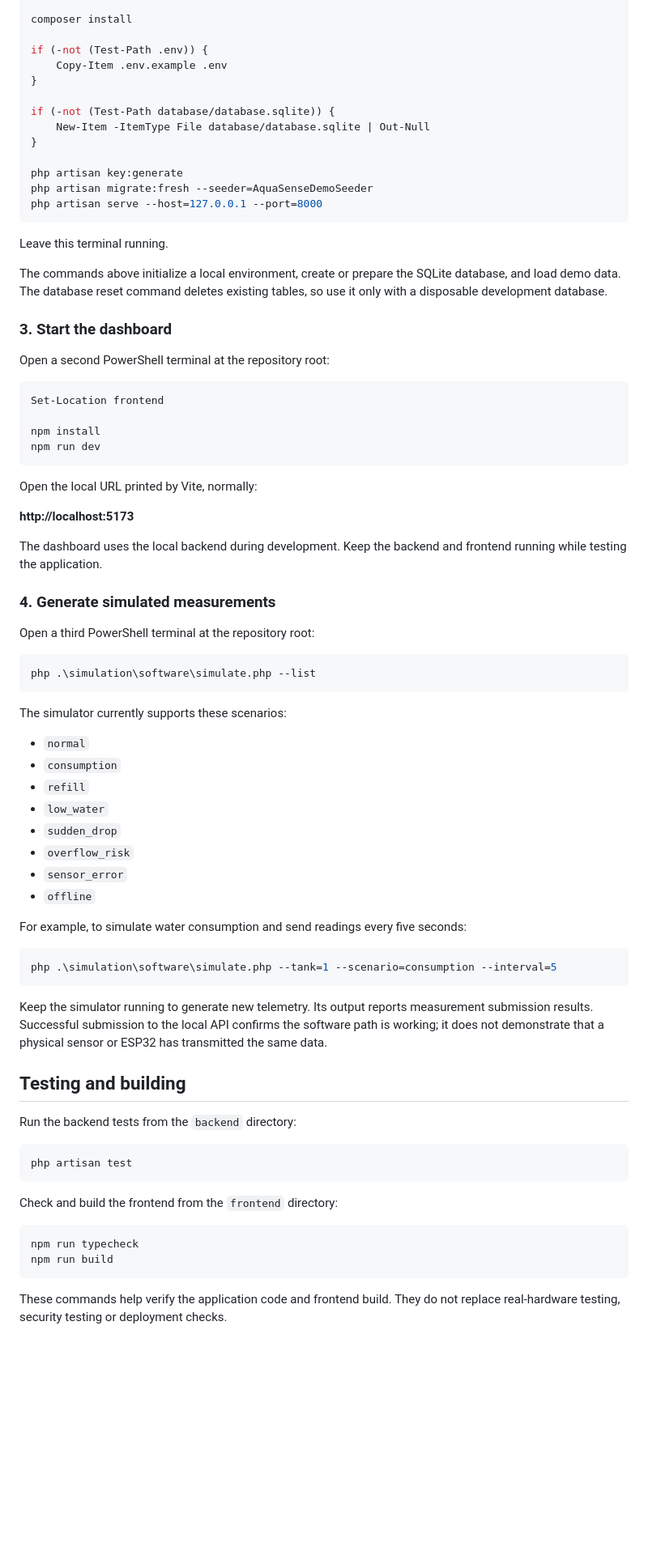
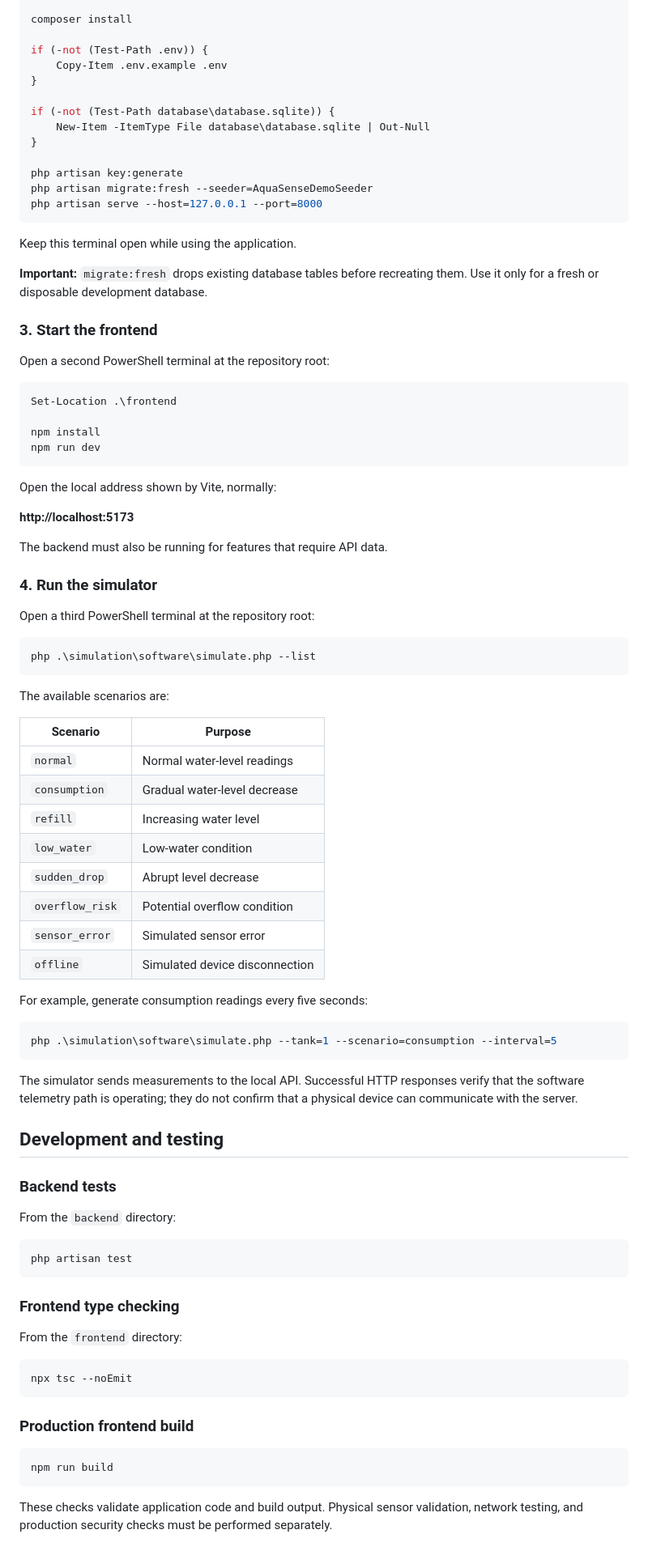
Before and after one commit to RMXHM/aquasense-iot, a Markdown page: README.md, the part around one of its changes. Shown at 81% size. Rendered like a GitHub page; blank space fills up the shorter version.

````diff
--- a/README.md
+++ b/README.md
@@ -135,8 +123,8 @@ if (-not (Test-Path .env)) {
     Copy-Item .env.example .env
 }
 
-if (-not (Test-Path database/database.sqlite)) {
-    New-Item -ItemType File database/database.sqlite | Out-Null
+if (-not (Test-Path database\database.sqlite)) {
+    New-Item -ItemType File database\database.sqlite | Out-Null
 }
 
 php artisan key:generate
@@ -144,28 +132,28 @@ php artisan migrate:fresh --seeder=AquaSenseDemoSeeder
 php artisan serve --host=127.0.0.1 --port=8000
 ```
 
-Leave this terminal running.
+Keep this terminal open while using the application.
 
-The commands above initialize a local environment, create or prepare the SQLite database, and load demo data. The database reset command deletes existing tables, so use it only with a disposable development database.
+**Important:** `migrate:fresh` drops existing database tables before recreating them. Use it only for a fresh or disposable development database.
 
-### 3. Start the dashboard
+### 3. Start the frontend
 
 Open a second PowerShell terminal at the repository root:
 
 ```powershell
-Set-Location frontend
+Set-Location .\frontend
 
 npm install
 npm run dev
 ```
 
-Open the local URL printed by Vite, normally:
+Open the local address shown by Vite, normally:
 
 **http://localhost:5173**
 
-The dashboard uses the local backend during development. Keep the backend and frontend running while testing the application.
+The backend must also be running for features that require API data.
 
-### 4. Generate simulated measurements
+### 4. Run the simulator
 
 Open a third PowerShell terminal at the repository root:
 
@@ -173,39 +161,50 @@ Open a third PowerShell terminal at the repository root:
 php .\simulation\software\simulate.php --list
 ```
 
-The simulator currently supports these scenarios:
+The available scenarios are:
 
-- `normal`
-- `consumption`
-- `refill`
-- `low_water`
-- `sudden_drop`
-- `overflow_risk`
-- `sensor_error`
-- `offline`
+| Scenario | Purpose |
+|---|---|
+| `normal` | Normal water-level readings |
+| `consumption` | Gradual water-level decrease |
+| `refill` | Increasing water level |
+| `low_water` | Low-water condition |
+| `sudden_drop` | Abrupt level decrease |
+| `overflow_risk` | Potential overflow condition |
+| `sensor_error` | Simulated sensor error |
+| `offline` | Simulated device disconnection |
 
-For example, to simulate water consumption and send readings every five seconds:
+For example, generate consumption readings every five seconds:
 
 ```powershell
 php .\simulation\software\simulate.php --tank=1 --scenario=consumption --interval=5
 ```
 
-Keep the simulator running to generate new telemetry. Its output reports measurement submission results. Successful submission to the local API confirms the software path is working; it does not demonstrate that a physical sensor or ESP32 has transmitted the same data.
+The simulator sends measurements to the local API. Successful HTTP responses verify that the software telemetry path is operating; they do not confirm that a physical device can communicate with the server.
 
-## Testing and building
+## Development and testing
 
-Run the backend tests from the `backend` directory:
+### Backend tests
+
+From the `backend` directory:
 
 ```powershell
 php artisan test
 ```
 
-Check and build the frontend from the `frontend` directory:
+### Frontend type checking
+
+From the `frontend` directory:
 
 ```powershell
-npm run typecheck
+npx tsc --noEmit
+```
+
+### Production frontend build
+
+```powershell
 npm run build
 ```
 
-These commands help verify the application code and frontend build. They do not replace real-hardware testing, security testing or deployment checks.
+These checks validate application code and build output. Physical sensor validation, network testing, and production security checks must be performed separately.
 
````
Also changed, not shown: other parts of README.md (+116 -124 lines).
